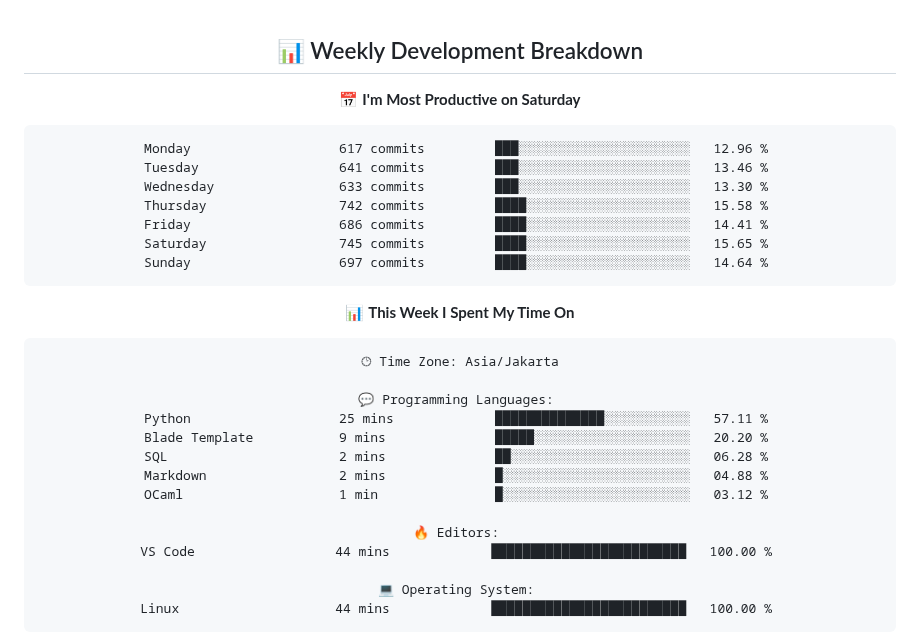
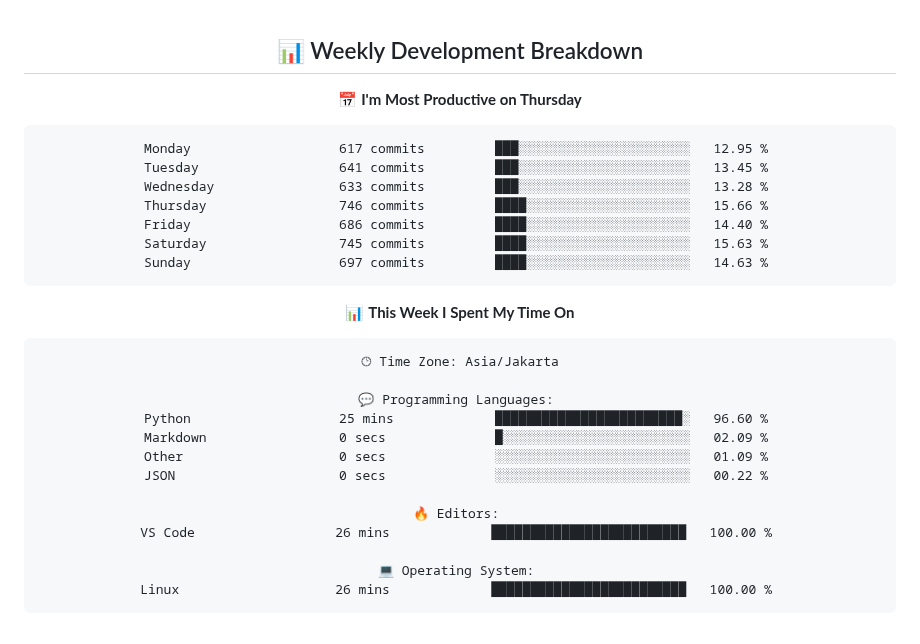
Before and after one commit to handikatriarlan/handikatriarlan, a Markdown page: README.md, the part around one of its changes. GitHub-like rendering.

Commit message:
🪄 Auto Updates Readme file WakaTime Status

````diff
--- a/README.md
+++ b/README.md
@@ -77,16 +77,16 @@ const arlan = {
 ## 📊 Weekly Development Breakdown
 
 <!--START_SECTION:waka-->
-📅 **I'm Most Productive on Saturday**
+📅 **I'm Most Productive on Thursday**
 
 ```text
-Monday                   617 commits         ███░░░░░░░░░░░░░░░░░░░░░░   12.96 %
-Tuesday                  641 commits         ███░░░░░░░░░░░░░░░░░░░░░░   13.46 %
-Wednesday                633 commits         ███░░░░░░░░░░░░░░░░░░░░░░   13.30 %
-Thursday                 742 commits         ████░░░░░░░░░░░░░░░░░░░░░   15.58 %
-Friday                   686 commits         ████░░░░░░░░░░░░░░░░░░░░░   14.41 %
-Saturday                 745 commits         ████░░░░░░░░░░░░░░░░░░░░░   15.65 %
-Sunday                   697 commits         ████░░░░░░░░░░░░░░░░░░░░░   14.64 %
+Monday                   617 commits         ███░░░░░░░░░░░░░░░░░░░░░░   12.95 %
+Tuesday                  641 commits         ███░░░░░░░░░░░░░░░░░░░░░░   13.45 %
+Wednesday                633 commits         ███░░░░░░░░░░░░░░░░░░░░░░   13.28 %
+Thursday                 746 commits         ████░░░░░░░░░░░░░░░░░░░░░   15.66 %
+Friday                   686 commits         ████░░░░░░░░░░░░░░░░░░░░░   14.40 %
+Saturday                 745 commits         ████░░░░░░░░░░░░░░░░░░░░░   15.63 %
+Sunday                   697 commits         ████░░░░░░░░░░░░░░░░░░░░░   14.63 %
 ```
 
 
@@ -96,17 +96,16 @@ Sunday                   697 commits         ████░░░░░░░
 🕑︎ Time Zone: Asia/Jakarta
 
 💬 Programming Languages:
-Python                   25 mins             ██████████████░░░░░░░░░░░   57.11 %
-Blade Template           9 mins              █████░░░░░░░░░░░░░░░░░░░░   20.20 %
-SQL                      2 mins              ██░░░░░░░░░░░░░░░░░░░░░░░   06.28 %
-Markdown                 2 mins              █░░░░░░░░░░░░░░░░░░░░░░░░   04.88 %
-OCaml                    1 min               █░░░░░░░░░░░░░░░░░░░░░░░░   03.12 %
+Python                   25 mins             ████████████████████████░   96.60 %
+Markdown                 0 secs              █░░░░░░░░░░░░░░░░░░░░░░░░   02.09 %
+Other                    0 secs              ░░░░░░░░░░░░░░░░░░░░░░░░░   01.09 %
+JSON                     0 secs              ░░░░░░░░░░░░░░░░░░░░░░░░░   00.22 %
 
 🔥 Editors:
-VS Code                  44 mins             █████████████████████████   100.00 %
+VS Code                  26 mins             █████████████████████████   100.00 %
 
 💻 Operating System:
-Linux                    44 mins             █████████████████████████   100.00 %
+Linux                    26 mins             █████████████████████████   100.00 %
 ```
 
 
````
Also changed, not shown: other parts of README.md (+1 -1 lines).
